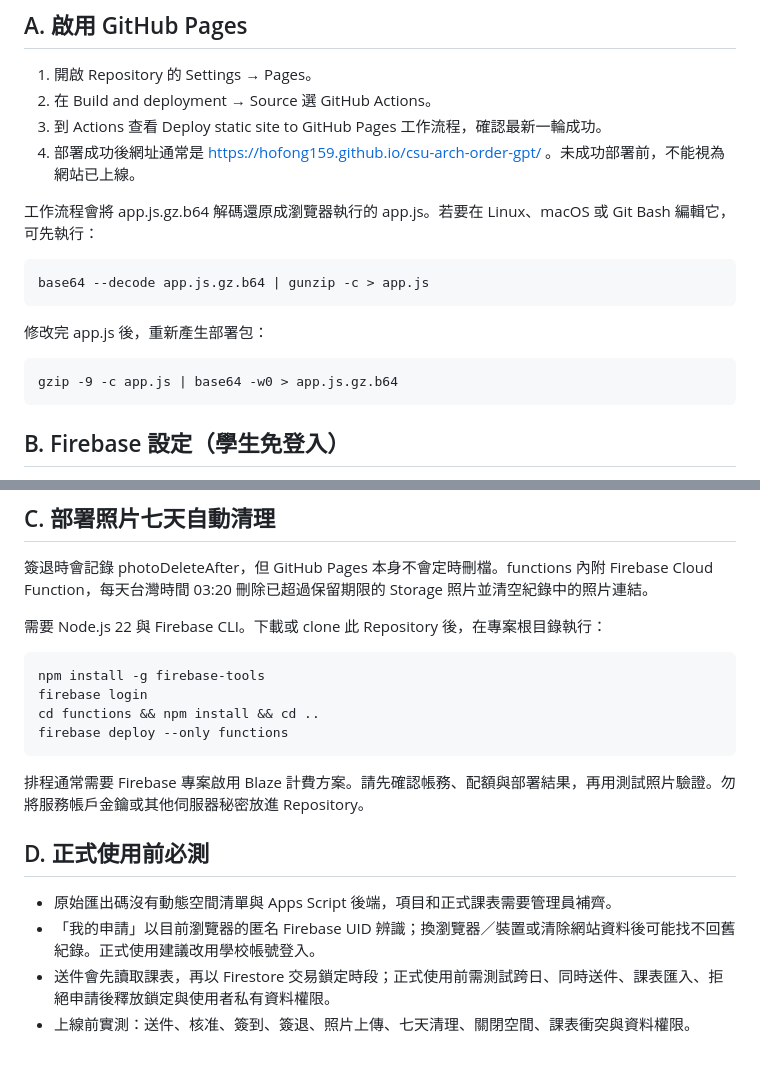
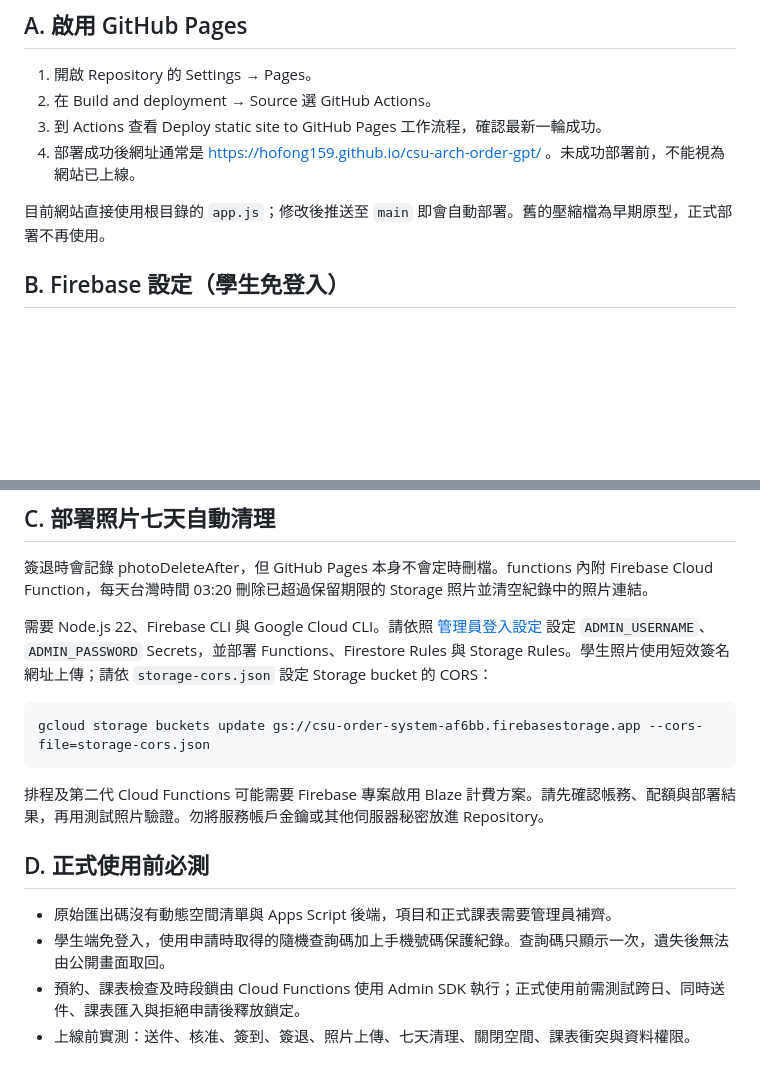
Before and after one commit to hofong159/csu-arch-order-gpt, a Markdown page: README.md, 2 parts joined by grey strips. GitHub-like rendering; blank space fills up the shorter version.

Commit message:
Align documentation with public no-login student workflow

```diff
--- a/README.md
+++ b/README.md
@@ -17,13 +17,7 @@ Repository: https://github.com/hofong159/csu-arch-order-gpt
 3. 到 Actions 查看 Deploy static site to GitHub Pages 工作流程，確認最新一輪成功。
 4. 部署成功後網址通常是 https://hofong159.github.io/csu-arch-order-gpt/ 。未成功部署前，不能視為網站已上線。
 
-工作流程會將 app.js.gz.b64 解碼還原成瀏覽器執行的 app.js。若要在 Linux、macOS 或 Git Bash 編輯它，可先執行：
-
-    base64 --decode app.js.gz.b64 | gunzip -c > app.js
-
-修改完 app.js 後，重新產生部署包：
-
-    gzip -9 -c app.js | base64 -w0 > app.js.gz.b64
+目前網站直接使用根目錄的 `app.js`；修改後推送至 `main` 即會自動部署。舊的壓縮檔為早期原型，正式部署不再使用。
 
 ## B. Firebase 設定（學生免登入）
 前端 Firebase 設定已指向 `csu-order-system-af6bb`。`apiKey` 是 Firebase Web SDK 的前端識別設定，不是 Admin SDK 私鑰；仍建議在 Google Cloud Console 限制 API key 的 HTTP referrer，至少允許 `https://hofong159.github.io/*`，並只啟用必要 API。
@@ -41,17 +35,14 @@ Repository: https://github.com/hofong159/csu-arch-order-gpt
 ## C. 部署照片七天自動清理
 簽退時會記錄 photoDeleteAfter，但 GitHub Pages 本身不會定時刪檔。functions 內附 Firebase Cloud Function，每天台灣時間 03:20 刪除已超過保留期限的 Storage 照片並清空紀錄中的照片連結。
 
-需要 Node.js 22 與 Firebase CLI。下載或 clone 此 Repository 後，在專案根目錄執行：
+需要 Node.js 22、Firebase CLI 與 Google Cloud CLI。請依照 [管理員登入設定](ADMIN-LOGIN-SETUP.md) 設定 `ADMIN_USERNAME`、`ADMIN_PASSWORD` Secrets，並部署 Functions、Firestore Rules 與 Storage Rules。學生照片使用短效簽名網址上傳；請依 `storage-cors.json` 設定 Storage bucket 的 CORS：
 
-    npm install -g firebase-tools
-    firebase login
-    cd functions && npm install && cd ..
-    firebase deploy --only functions
+    gcloud storage buckets update gs://csu-order-system-af6bb.firebasestorage.app --cors-file=storage-cors.json
 
-排程通常需要 Firebase 專案啟用 Blaze 計費方案。請先確認帳務、配額與部署結果，再用測試照片驗證。勿將服務帳戶金鑰或其他伺服器秘密放進 Repository。
+排程及第二代 Cloud Functions 可能需要 Firebase 專案啟用 Blaze 計費方案。請先確認帳務、配額與部署結果，再用測試照片驗證。勿將服務帳戶金鑰或其他伺服器秘密放進 Repository。
 
 ## D. 正式使用前必測
 - 原始匯出碼沒有動態空間清單與 Apps Script 後端，項目和正式課表需要管理員補齊。
-- 「我的申請」以目前瀏覽器的匿名 Firebase UID 辨識；換瀏覽器／裝置或清除網站資料後可能找不回舊紀錄。正式使用建議改用學校帳號登入。
-- 送件會先讀取課表，再以 Firestore 交易鎖定時段；正式使用前需測試跨日、同時送件、課表匯入、拒絕申請後釋放鎖定與使用者私有資料權限。
+- 學生端免登入，使用申請時取得的隨機查詢碼加上手機號碼保護紀錄。查詢碼只顯示一次，遺失後無法由公開畫面取回。
+- 預約、課表檢查及時段鎖由 Cloud Functions 使用 Admin SDK 執行；正式使用前需測試跨日、同時送件、課表匯入與拒絕申請後釋放鎖定。
 - 上線前實測：送件、核准、簽到、簽退、照片上傳、七天清理、關閉空間、課表衝突與資料權限。
```
